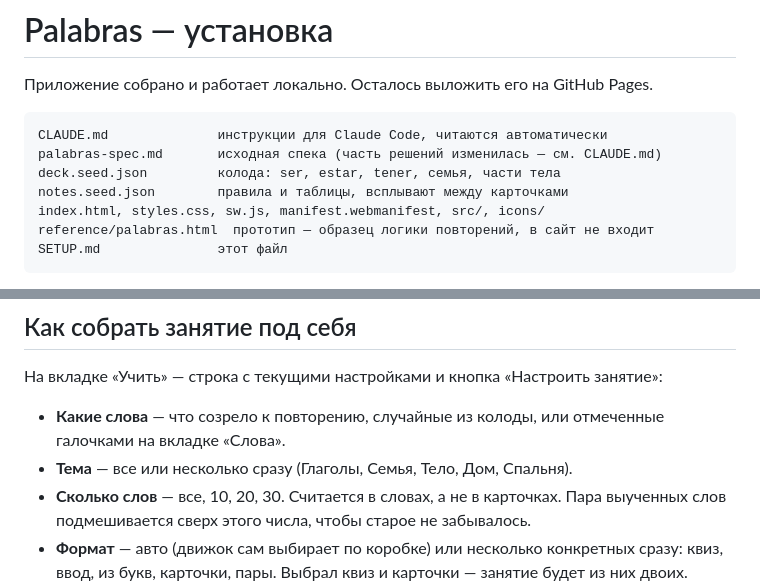
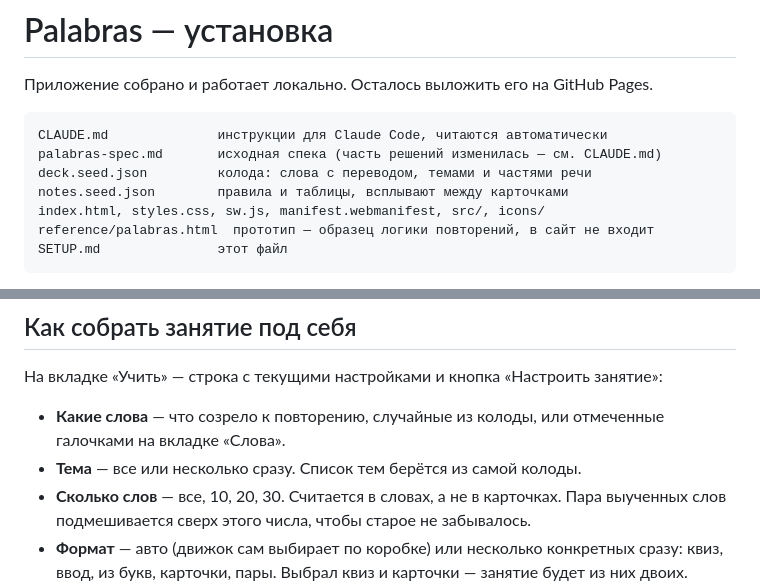
Before and after one commit to brooklyn-corleone/palabras, a Markdown page: SETUP.md, 2 parts joined by grey strips. Rendered like a GitHub page.

Commit message:
Убрал из SETUP.md перечни тем — они устаревали с каждой новой темой
Список тем и состав колоды теперь описаны как «берётся из самой колоды»:
файл читают глазами раз в полгода, а темы добавляются каждую неделю.

Co-Authored-By: Claude Opus 5 (1M context) <noreply@anthropic.com>

````diff
--- a/SETUP.md
+++ b/SETUP.md
@@ -5,7 +5,7 @@
 ```
 CLAUDE.md              инструкции для Claude Code, читаются автоматически
 palabras-spec.md       исходная спека (часть решений изменилась — см. CLAUDE.md)
-deck.seed.json         колода: ser, estar, tener, семья, части тела
+deck.seed.json         колода: слова с переводом, темами и частями речи
 notes.seed.json        правила и таблицы, всплывают между карточками
 index.html, styles.css, sw.js, manifest.webmanifest, src/, icons/
 reference/palabras.html  прототип — образец логики повторений, в сайт не входит
@@ -183,7 +183,7 @@ python3 -m http.server 8000
 
 - **Какие слова** — что созрело к повторению, случайные из колоды, или отмеченные галочками
   на вкладке «Слова».
-- **Тема** — все или несколько сразу (Глаголы, Семья, Тело, Дом, Спальня).
+- **Тема** — все или несколько сразу. Список тем берётся из самой колоды.
 - **Сколько слов** — все, 10, 20, 30. Считается в словах, а не в карточках. Пара выученных
   слов подмешивается сверх этого числа, чтобы старое не забывалось.
 - **Формат** — авто (движок сам выбирает по коробке) или несколько конкретных сразу:
````
